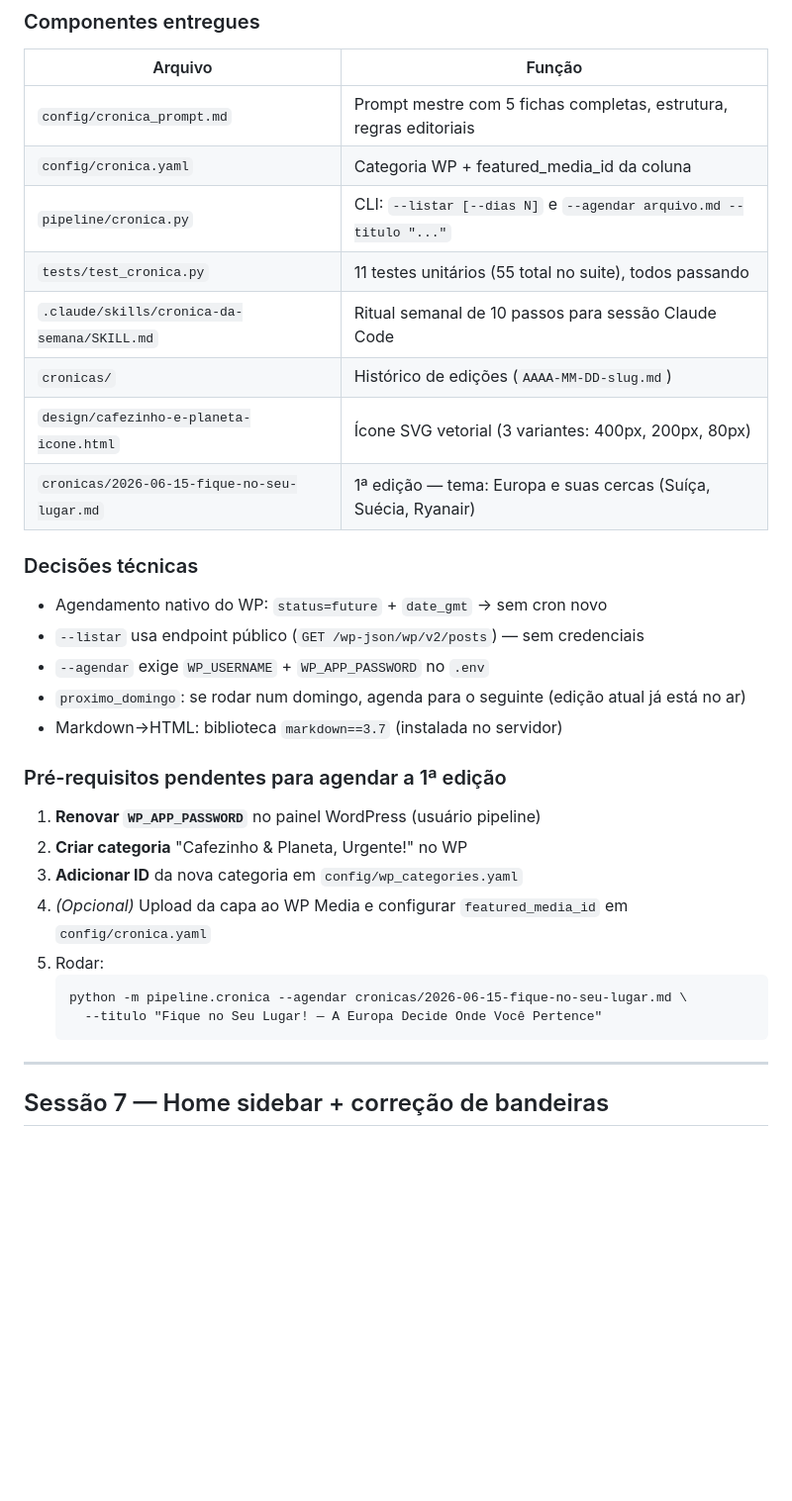
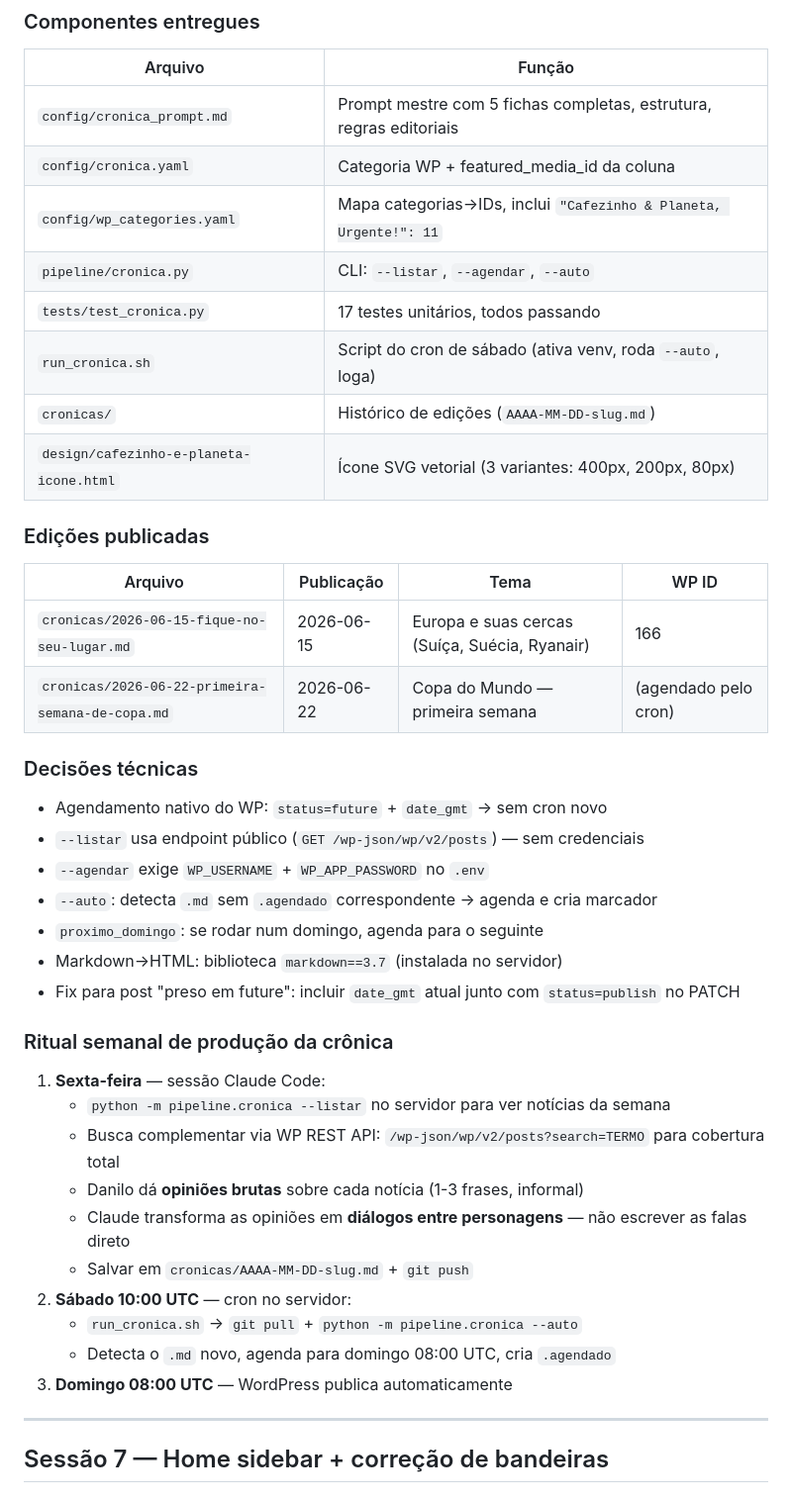
Before and after one commit to DaniloAFLima/cafezinho-europa, a Markdown page: CONTEXTO_PROJETO.md, the part around one of its changes. Shown at 99% size. GitHub-like rendering; blank space fills up the shorter version.

````diff
--- a/CONTEXTO_PROJETO.md
+++ b/CONTEXTO_PROJETO.md
@@ -182,32 +182,42 @@ através das lentes das suas culturas. As falas dramatizam as **opiniões do edi
 |---------|--------|
 | `config/cronica_prompt.md` | Prompt mestre com 5 fichas completas, estrutura, regras editoriais |
 | `config/cronica.yaml` | Categoria WP + featured_media_id da coluna |
-| `pipeline/cronica.py` | CLI: `--listar [--dias N]` e `--agendar arquivo.md --titulo "..."` |
-| `tests/test_cronica.py` | 11 testes unitários (55 total no suite), todos passando |
-| `.claude/skills/cronica-da-semana/SKILL.md` | Ritual semanal de 10 passos para sessão Claude Code |
+| `config/wp_categories.yaml` | Mapa categorias→IDs, inclui `"Cafezinho & Planeta, Urgente!": 11` |
+| `pipeline/cronica.py` | CLI: `--listar`, `--agendar`, `--auto` |
+| `tests/test_cronica.py` | 17 testes unitários, todos passando |
+| `run_cronica.sh` | Script do cron de sábado (ativa venv, roda `--auto`, loga) |
 | `cronicas/` | Histórico de edições (`AAAA-MM-DD-slug.md`) |
 | `design/cafezinho-e-planeta-icone.html` | Ícone SVG vetorial (3 variantes: 400px, 200px, 80px) |
-| `cronicas/2026-06-15-fique-no-seu-lugar.md` | 1ª edição — tema: Europa e suas cercas (Suíça, Suécia, Ryanair) |
+
+### Edições publicadas
+
+| Arquivo | Publicação | Tema | WP ID |
+|---------|-----------|------|-------|
+| `cronicas/2026-06-15-fique-no-seu-lugar.md` | 2026-06-15 | Europa e suas cercas (Suíça, Suécia, Ryanair) | 166 |
+| `cronicas/2026-06-22-primeira-semana-de-copa.md` | 2026-06-22 | Copa do Mundo — primeira semana | (agendado pelo cron) |
 
 ### Decisões técnicas
 
 - Agendamento nativo do WP: `status=future` + `date_gmt` → sem cron novo
 - `--listar` usa endpoint público (`GET /wp-json/wp/v2/posts`) — sem credenciais
 - `--agendar` exige `WP_USERNAME` + `WP_APP_PASSWORD` no `.env`
-- `proximo_domingo`: se rodar num domingo, agenda para o seguinte (edição atual já está no ar)
+- `--auto`: detecta `.md` sem `.agendado` correspondente → agenda e cria marcador
+- `proximo_domingo`: se rodar num domingo, agenda para o seguinte
 - Markdown→HTML: biblioteca `markdown==3.7` (instalada no servidor)
+- Fix para post "preso em future": incluir `date_gmt` atual junto com `status=publish` no PATCH
 
-### Pré-requisitos pendentes para agendar a 1ª edição
+### Ritual semanal de produção da crônica
 
-1. **Renovar `WP_APP_PASSWORD`** no painel WordPress (usuário pipeline)
-2. **Criar categoria** "Cafezinho & Planeta, Urgente!" no WP
-3. **Adicionar ID** da nova categoria em `config/wp_categories.yaml`
-4. *(Opcional)* Upload da capa ao WP Media e configurar `featured_media_id` em `config/cronica.yaml`
-5. Rodar:
-   ```
-   python -m pipeline.cronica --agendar cronicas/2026-06-15-fique-no-seu-lugar.md \
-     --titulo "Fique no Seu Lugar! — A Europa Decide Onde Você Pertence"
-   ```
+1. **Sexta-feira** — sessão Claude Code:
+   - `python -m pipeline.cronica --listar` no servidor para ver notícias da semana
+   - Busca complementar via WP REST API: `/wp-json/wp/v2/posts?search=TERMO` para cobertura total
+   - Danilo dá **opiniões brutas** sobre cada notícia (1-3 frases, informal)
+   - Claude transforma as opiniões em **diálogos entre personagens** — não escrever as falas direto
+   - Salvar em `cronicas/AAAA-MM-DD-slug.md` + `git push`
+2. **Sábado 10:00 UTC** — cron no servidor:
+   - `run_cronica.sh` → `git pull` + `python -m pipeline.cronica --auto`
+   - Detecta o `.md` novo, agenda para domingo 08:00 UTC, cria `.agendado`
+3. **Domingo 08:00 UTC** — WordPress publica automaticamente
 
 ---
 
````
Also changed, not shown: other parts of CONTEXTO_PROJETO.md (+65 -16 lines).
